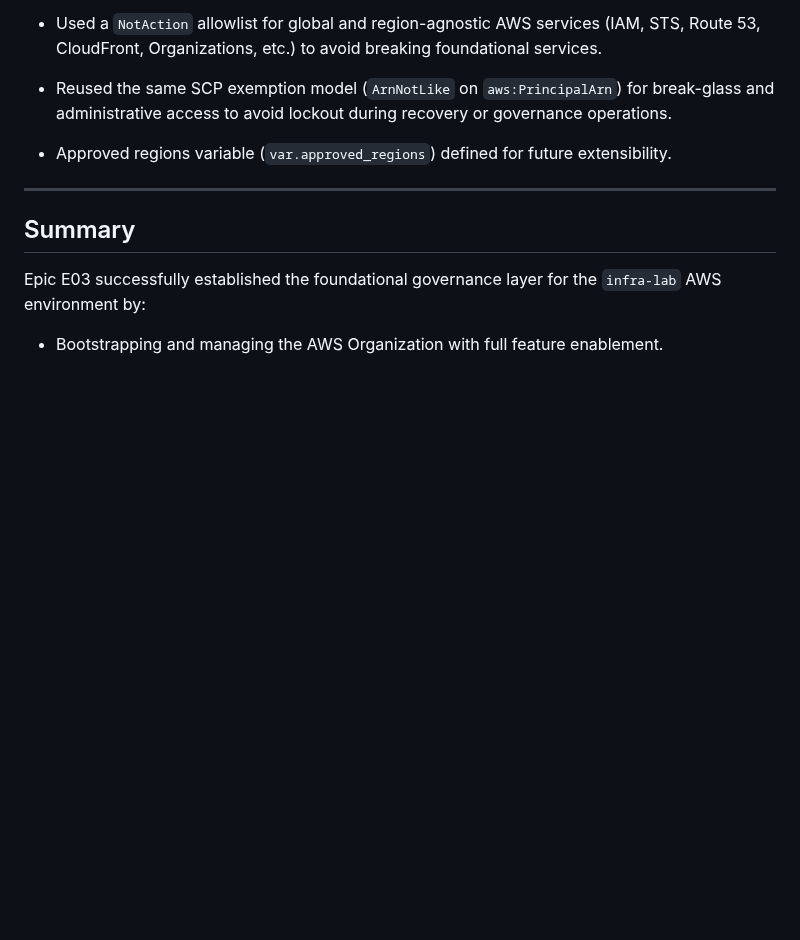
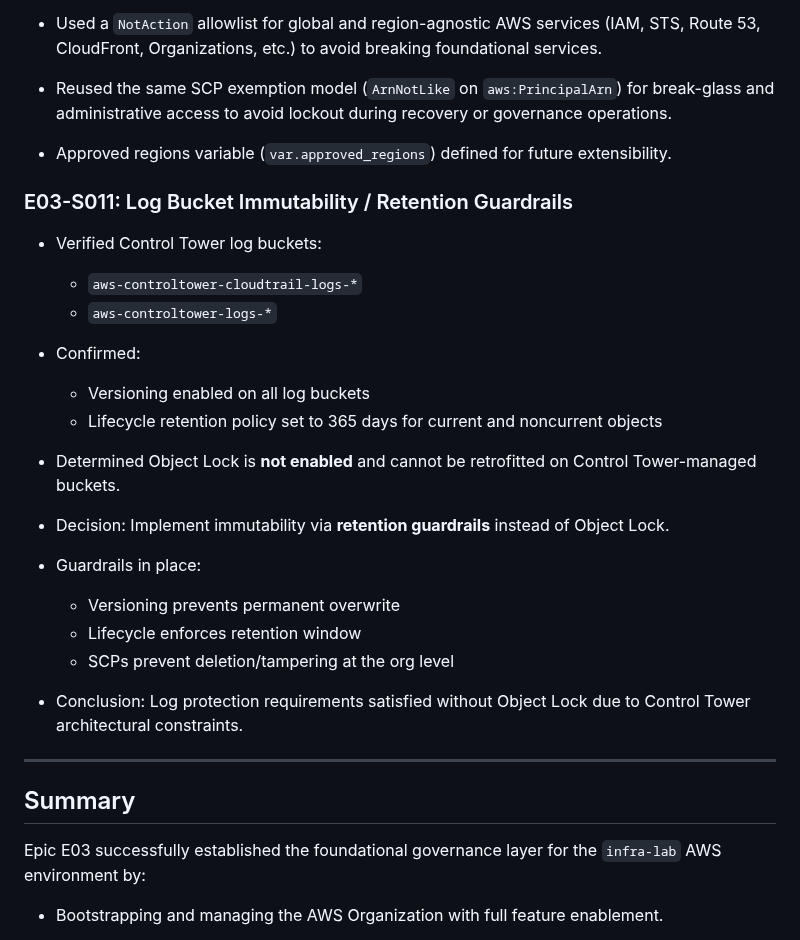
Before and after one commit to jpfreeley/infra-lab, a Markdown page: docs/build_journal/E03.md, the part around the change. Drawn GitHub-style; blank space fills up the shorter version.

```diff
--- a/docs/build_journal/E03.md
+++ b/docs/build_journal/E03.md
@@ -178,6 +178,27 @@ Epic E03 focuses on establishing the foundational AWS Organization structure and
 
 * Approved regions variable (`var.approved_regions`) defined for future extensibility.
 
+### E03-S011: Log Bucket Immutability / Retention Guardrails
+
+* Verified Control Tower log buckets:
+  * `aws-controltower-cloudtrail-logs-*`
+  * `aws-controltower-logs-*`
+
+* Confirmed:
+  * Versioning enabled on all log buckets
+  * Lifecycle retention policy set to 365 days for current and noncurrent objects
+
+* Determined Object Lock is **not enabled** and cannot be retrofitted on Control Tower-managed buckets.
+
+* Decision: Implement immutability via **retention guardrails** instead of Object Lock.
+
+* Guardrails in place:
+  * Versioning prevents permanent overwrite
+  * Lifecycle enforces retention window
+  * SCPs prevent deletion/tampering at the org level
+
+* Conclusion: Log protection requirements satisfied without Object Lock due to Control Tower architectural constraints.
+
 ---
 
 ## Summary
```
Also changed, not shown: docs/build_journal/MEMORY.md (+8 -0 lines).
